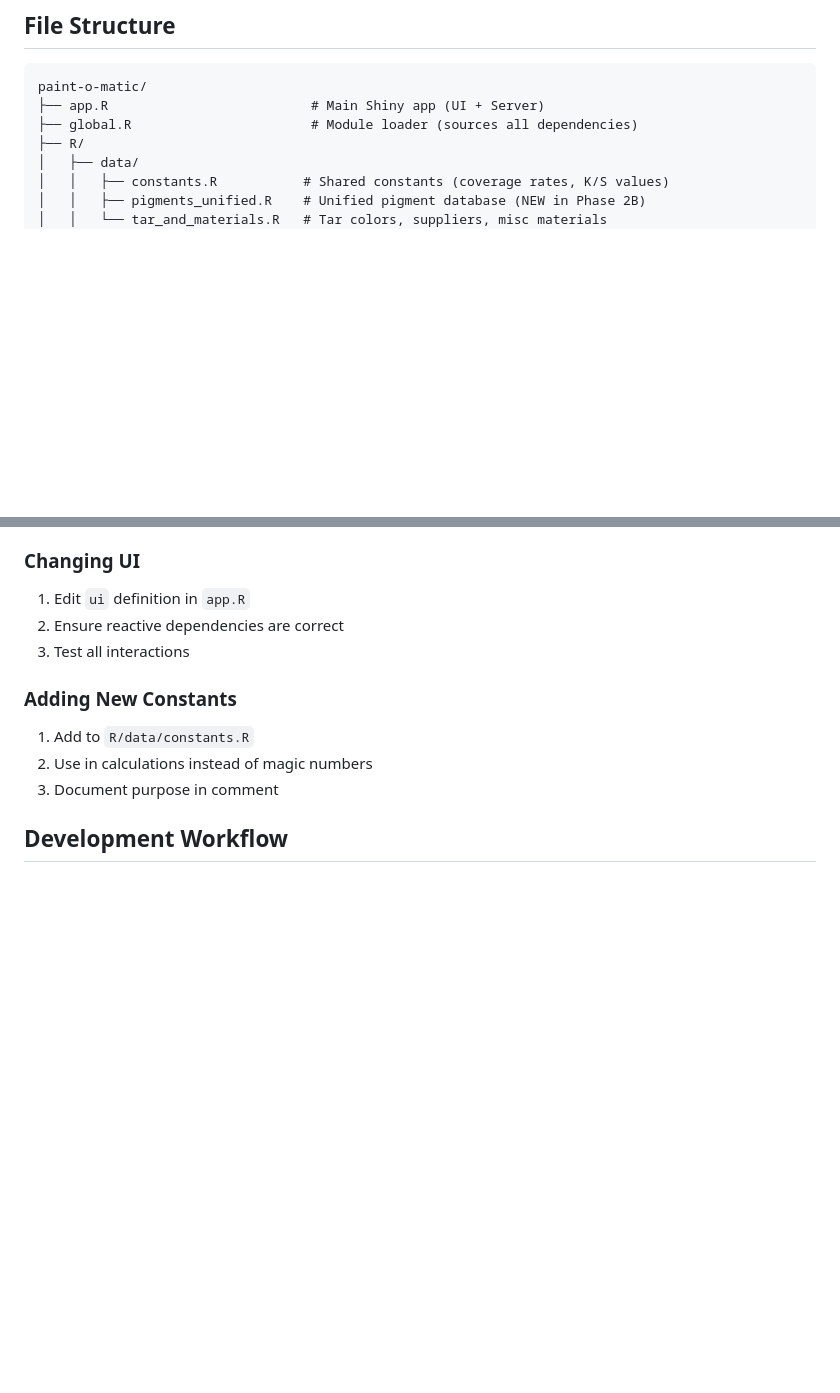
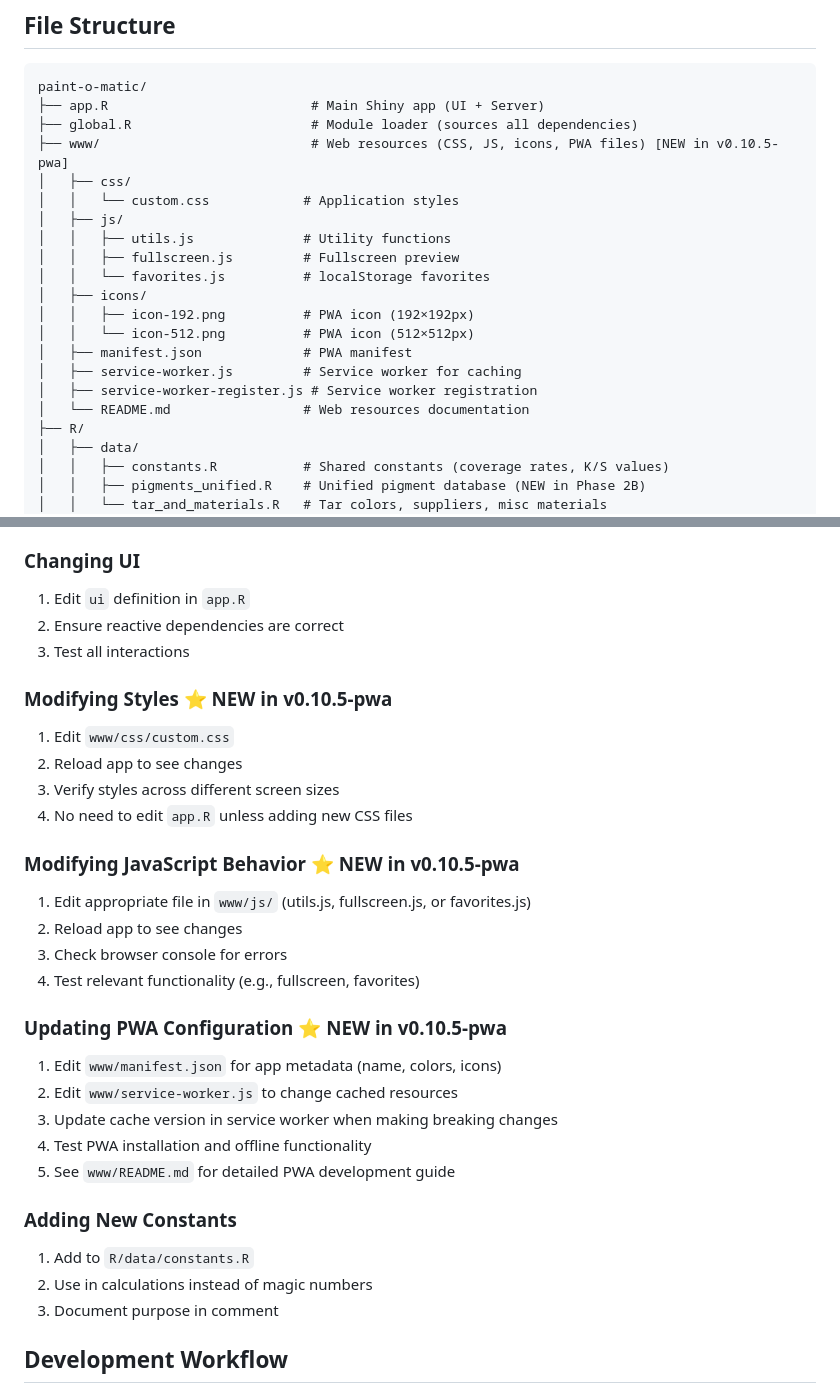
Before and after one commit to hmep/karlslund, a Markdown page: paint-o-matic/README_STRUCTURE.md, 2 parts joined by grey strips. Rendered like a GitHub page; blank space fills up the shorter version.

Commit message:
Add comprehensive documentation for www/ directory and PWA features
Co-authored-by: hmep <88294+hmep@users.noreply.github.com>

```diff
--- a/paint-o-matic/README_STRUCTURE.md
+++ b/paint-o-matic/README_STRUCTURE.md
@@ -8,6 +8,20 @@ Quick reference for developers working on the Paint-o-matic application.
 paint-o-matic/
 ├── app.R                          # Main Shiny app (UI + Server)
 ├── global.R                       # Module loader (sources all dependencies)
+├── www/                           # Web resources (CSS, JS, icons, PWA files) [NEW in v0.10.5-pwa]
+│   ├── css/
+│   │   └── custom.css            # Application styles
+│   ├── js/
+│   │   ├── utils.js              # Utility functions
+│   │   ├── fullscreen.js         # Fullscreen preview
+│   │   └── favorites.js          # localStorage favorites
+│   ├── icons/
+│   │   ├── icon-192.png          # PWA icon (192×192px)
+│   │   └── icon-512.png          # PWA icon (512×512px)
+│   ├── manifest.json             # PWA manifest
+│   ├── service-worker.js         # Service worker for caching
+│   ├── service-worker-register.js # Service worker registration
+│   └── README.md                 # Web resources documentation
 ├── R/
 │   ├── data/
 │   │   ├── constants.R           # Shared constants (coverage rates, K/S values)
@@ -148,6 +176,25 @@ Main Shiny application:
 1. Edit `ui` definition in `app.R`
 2. Ensure reactive dependencies are correct
 3. Test all interactions
+
+### Modifying Styles ⭐ NEW in v0.10.5-pwa
+1. Edit `www/css/custom.css`
+2. Reload app to see changes
+3. Verify styles across different screen sizes
+4. No need to edit `app.R` unless adding new CSS files
+
+### Modifying JavaScript Behavior ⭐ NEW in v0.10.5-pwa
+1. Edit appropriate file in `www/js/` (utils.js, fullscreen.js, or favorites.js)
+2. Reload app to see changes
+3. Check browser console for errors
+4. Test relevant functionality (e.g., fullscreen, favorites)
+
+### Updating PWA Configuration ⭐ NEW in v0.10.5-pwa
+1. Edit `www/manifest.json` for app metadata (name, colors, icons)
+2. Edit `www/service-worker.js` to change cached resources
+3. Update cache version in service worker when making breaking changes
+4. Test PWA installation and offline functionality
+5. See `www/README.md` for detailed PWA development guide
 
 ### Adding New Constants
 1. Add to `R/data/constants.R`
```
Also changed, not shown: other parts of paint-o-matic/README_STRUCTURE.md (+14 -0 lines), paint-o-matic/www/README.md (added, +224 -0 lines).
